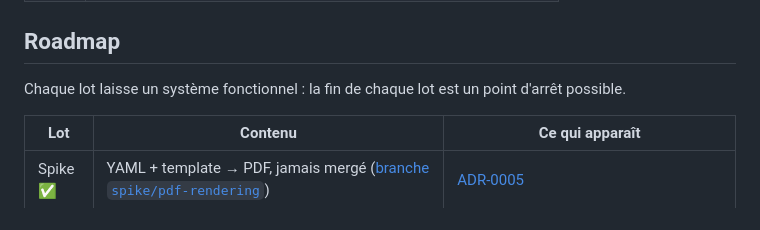
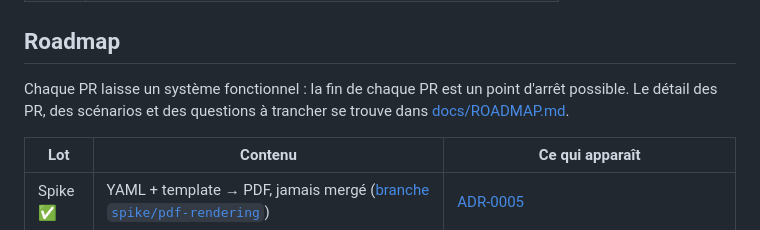
Before and after one commit to SamirZebbouche/InvoiceKata, a Markdown page: README.md, the part around the change. Rendered like a GitHub page.

```diff
--- a/README.md
+++ b/README.md
@@ -59,7 +59,8 @@ l'émetteur et du client, et tout contexte non pris en charge est refusé
 
 ## Roadmap
 
-Chaque lot laisse un système fonctionnel : la fin de chaque lot est un point d'arrêt possible.
+Chaque PR laisse un système fonctionnel : la fin de chaque PR est un point d'arrêt possible. Le détail des
+PR, des scénarios et des questions à trancher se trouve dans [docs/ROADMAP.md](docs/ROADMAP.md).
 
 | Lot | Contenu | Ce qui apparaît |
 |---|---|---|
```
Also changed, not shown: TRAVAIL-AVEC-LES-AGENTS.md (+3 -1 lines), docs/ROADMAP.md (added, +123 -0 lines).
